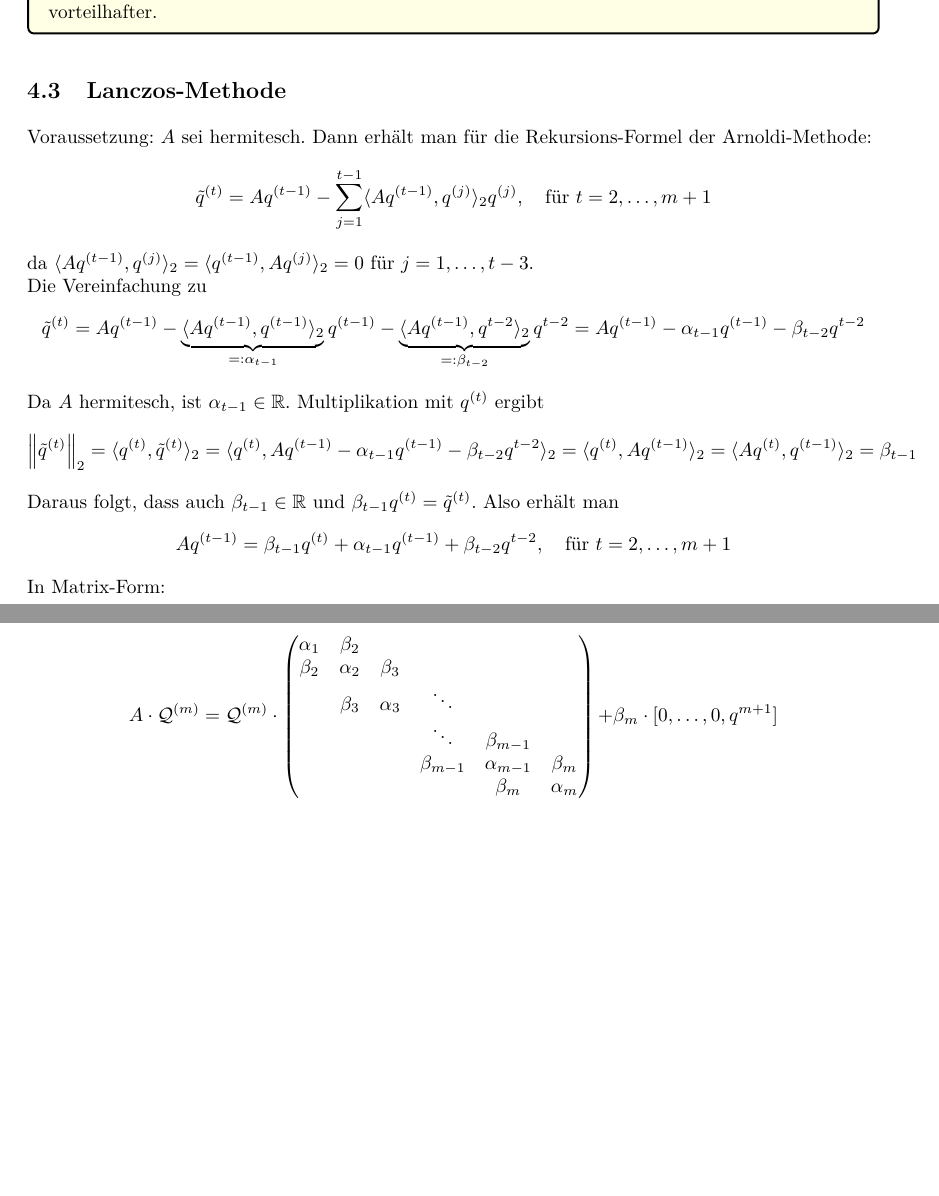
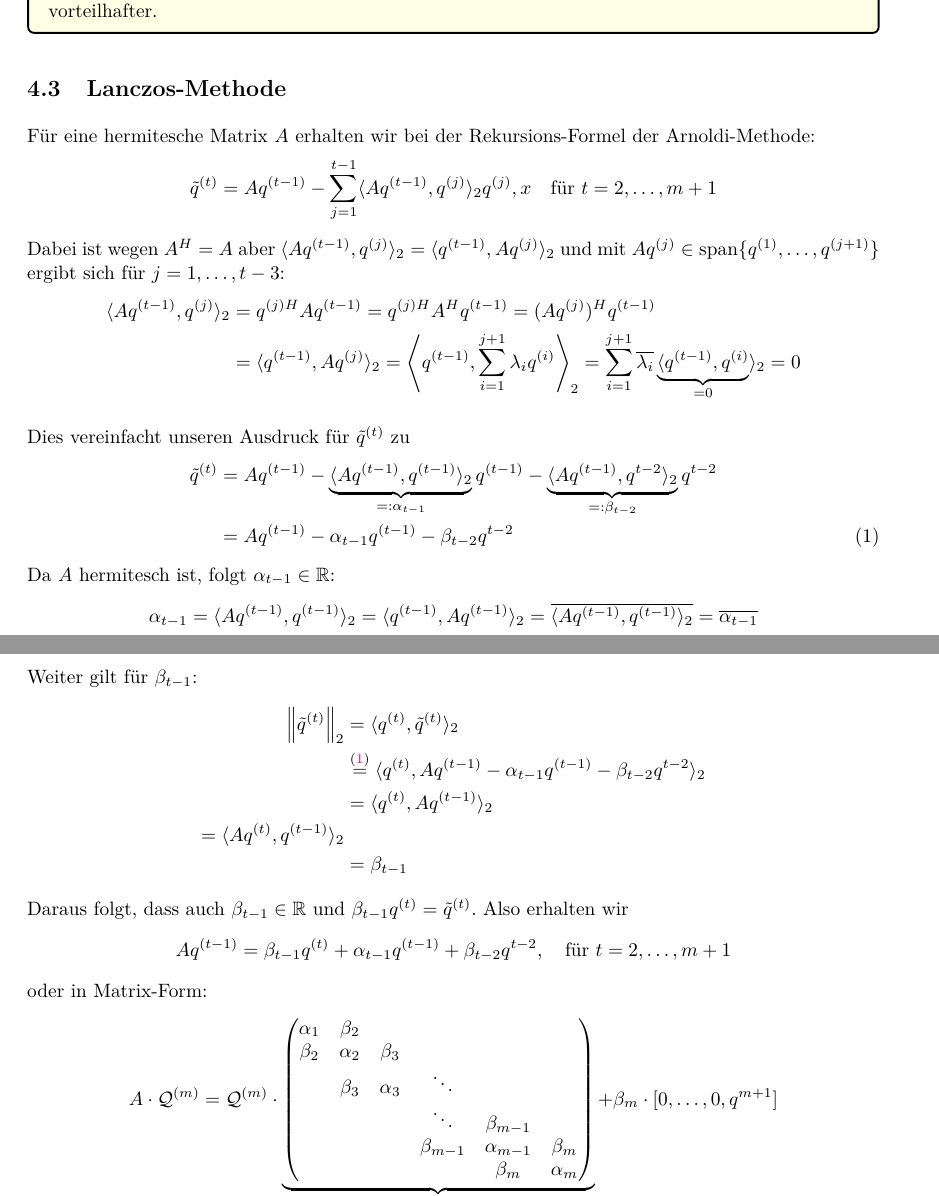
Before and after one commit to CedricRoennfeld/Numerik2Skript, a LaTeX document (script/script.tex, which reads script/sections/sec4.tex): two parts of pages 41 and 42 of 43 before the commit and two parts of pages 41 and 42 of 44 after it, joined at a grey line, cut so that both start at the same text, the shorter picture padded with empty space. Compiled offline with pdfLaTeX.

Commit message:
reworking section 4

```diff
--- a/script/sections/sec4.tex
+++ b/script/sections/sec4.tex
@@ -393,30 +393,74 @@ $\{\mu,w\}$ eine gute Approximation ist, basierend auf den berechneten Größen
 \end{colbox}
 
 \subsection{Lanczos-Methode}
-Voraussetzung: $A$ sei hermitesch. Dann erhält man für die Rekursions-Formel der Arnoldi-Methode:
+Für eine hermitesche Matrix $A$ erhalten wir bei der Rekursions-Formel der Arnoldi-Methode:
+%
 \begin{align*}
-  \tilde{q}^{(t)} = Aq^{(t-1)} - \sum_{j=1}^{t-1} \langle Aq^{(t-1)}, q^{(j)}\rangle_2 q^{(j)}, \quad \text{für } t=2,\dots,m+1
+  \tilde{q}^{(t)}
+  = Aq^{(t-1)} - \sum_{j=1}^{t-1} \langle Aq^{(t-1)}, q^{(j)}\rangle_2 q^{(j)},
+  x\quad \text{für } t=2,\dots,m+1
 \end{align*}
-da $\langle Aq^{(t-1)}, q^{(j)}\rangle_2 = \langle q^{(t-1)}, Aq^{(j)}\rangle_2 = 0$ für $j=1,\dots,t-3$. \\
-Die Vereinfachung zu
-\begin{align*}\tilde{q}^{(t)} = Aq^{(t-1)} - \underbrace{\langle Aq^{(t-1)}, q^{(t-1)}\rangle_2}_{=:\alpha_{t-1}} q^{(t-1)}
-- \underbrace{\langle Aq^{(t-1)}, q^{t-2}\rangle_2}_{=:\beta_{t-2}} q^{t-2} = Aq^{(t-1)}-\alpha_{t-1}q^{(t-1)}-\beta_{t-2}q^{t-2}\end{align*}
-Da $A$ hermitesch, ist $\alpha_{t-1}\in\R$. Multiplikation mit $q^{(t)}$ ergibt
+%
+Dabei ist wegen $A^H=A$ aber $\langle Aq^{(t-1)}, q^{(j)}\rangle_2 = \langle q^{(t-1)}, Aq^{(j)}\rangle_2$ und
+mit $Aq^{(j)}\in\Span\{q^{(1)},\dots,q^{(j+1)}\}$ ergibt sich für $j=1,\dots,t-3$:
+%
 \begin{align*}
-  \vertn{2}{\tilde{q}^{(t)}}_2 = \langle q^{(t)}, \tilde{q}^{(t)}\rangle_2 = \langle q^{(t)}, Aq^{(t-1)}-\alpha_{t-1}q^{(t-1)}-\beta_{t-2}q^{t-2}\rangle_2
-  = \langle q^{(t)}, Aq^{(t-1)}\rangle_2 = \langle Aq^{(t)}, q^{(t-1)}\rangle_2 = \beta_{t-1}
+  \langle Aq^{(t-1)}, q^{(j)}\rangle_2
+  &= q^{(j)H}Aq^{(t-1)}
+  = q^{(j)H}A^Hq^{(t-1)}
+  = (Aq^{(j)})^Hq^{(t-1)} \\
+  &= \langle q^{(t-1)}, Aq^{(j)}\rangle_2
+  = \left\langle q^{(t-1)}, \sum_{i=1}^{j+1} \lambda_i q^{(i)}\right\rangle _2
+  = \sum_{i=1}^{j+1} \overline{\lambda_i} \underbrace{\langle q^{(t-1)}, q^{(i)}}_{=0}\rangle _2
+  = 0
 \end{align*}
-Daraus folgt, dass auch $\beta_{t-1}\in\R$ und $\beta_{t-1}q^{(t)} = \tilde{q}^{(t)}$. Also erhält man
+
+Dies vereinfacht unseren Ausdruck für $\tilde{q}^{(t)}$ zu
+%
+\begin{align*}
+  \tilde{q}^{(t)}
+  &= Aq^{(t-1)} - \underbrace{\langle Aq^{(t-1)}, q^{(t-1)}\rangle_2}_{=:\alpha_{t-1}} q^{(t-1)}
+  - \underbrace{\langle Aq^{(t-1)}, q^{t-2}\rangle_2}_{=:\beta_{t-2}} q^{t-2} \\
+  &= Aq^{(t-1)}-\alpha_{t-1}q^{(t-1)}-\beta_{t-2}q^{t-2}
+  \tag{1}\label{eq:lanczosEQ1}
+\end{align*}
+%
+Da $A$ hermitesch ist, folgt $\alpha_{t-1}\in\R$:
+%
+\begin{align*}
+  \alpha_{t-1}
+  = \langle Aq^{(t-1)}, q^{(t-1)}\rangle_2
+  = \langle q^{(t-1)}, Aq^{(t-1)}\rangle_2
+  = \overline{\langle Aq^{(t-1)}, q^{(t-1)}\rangle_2 }
+  = \overline{\alpha_{t-1}}
+\end{align*}
+%
+
+Weiter gilt für $\beta_{t-1}$:
+%
+\begin{align*}
+  \vertn{2}{\tilde{q}^{(t)}}_2
+  &= \langle q^{(t)}, \tilde{q}^{(t)}\rangle_2 \\
+  &\stackrel{(\ref{eq:lanczosEQ1})}{=} \langle q^{(t)}, Aq^{(t-1)}-\alpha_{t-1}q^{(t-1)}-\beta_{t-2}q^{t-2}\rangle_2 \\
+  &= \langle q^{(t)}, Aq^{(t-1)}\rangle_2 \\
+  = \langle Aq^{(t)}, q^{(t-1)}\rangle_2 \\
+  &= \beta_{t-1}
+\end{align*}
+%
+Daraus folgt, dass auch $\beta_{t-1}\in\R$ und $\beta_{t-1}q^{(t)} = \tilde{q}^{(t)}$. Also erhalten wir
 \begin{align*}
   Aq^{(t-1)} = \beta_{t-1}q^{(t)} + \alpha_{t-1}q^{(t-1)} + \beta_{t-2}q^{t-2},\quad\text{für } t=2,\dots,m+1
 \end{align*}
-In Matrix-Form:
-
-\begin{align*}A\cdot \mathcal{Q}^{(m)} = \mathcal{Q}^{(m)}\cdot\underbrace{\begin{pmatrix}
+%
+oder in Matrix-Form:
+%
+\begin{align*}A\cdot \mathcal{Q}^{(m)} = \mathcal{Q}^{(m)}\cdot\underbrace{
+  \begin{pmatrix}
     \alpha_1 & \beta_2 & & & & \\
     \beta_2 & \alpha_2 & \beta_3 & & & \\
     & \beta_3 & \alpha_3 & \ddots & & \\
     & & & \ddots & \beta_{m-1} & \\
     & & & \beta_{m-1} & \alpha_{m-1} & \beta_m \\
     & & & & \beta_m & \alpha_m
-\end{pmatrix}}_{=:T^{(m)}} + \beta_m\cdot[0,\dots,0,q^{m+1}]\end{align*}
+  \end{pmatrix}}_{=:T^{(m)}} + \beta_m\cdot[0,\dots,0,q^{m+1}]
+\end{align*}
```
Also changed, not shown: script.pdf, script/sections/sec4.tex (15 more changed lines). Lines whose indentation alone changed are shown as unchanged.
